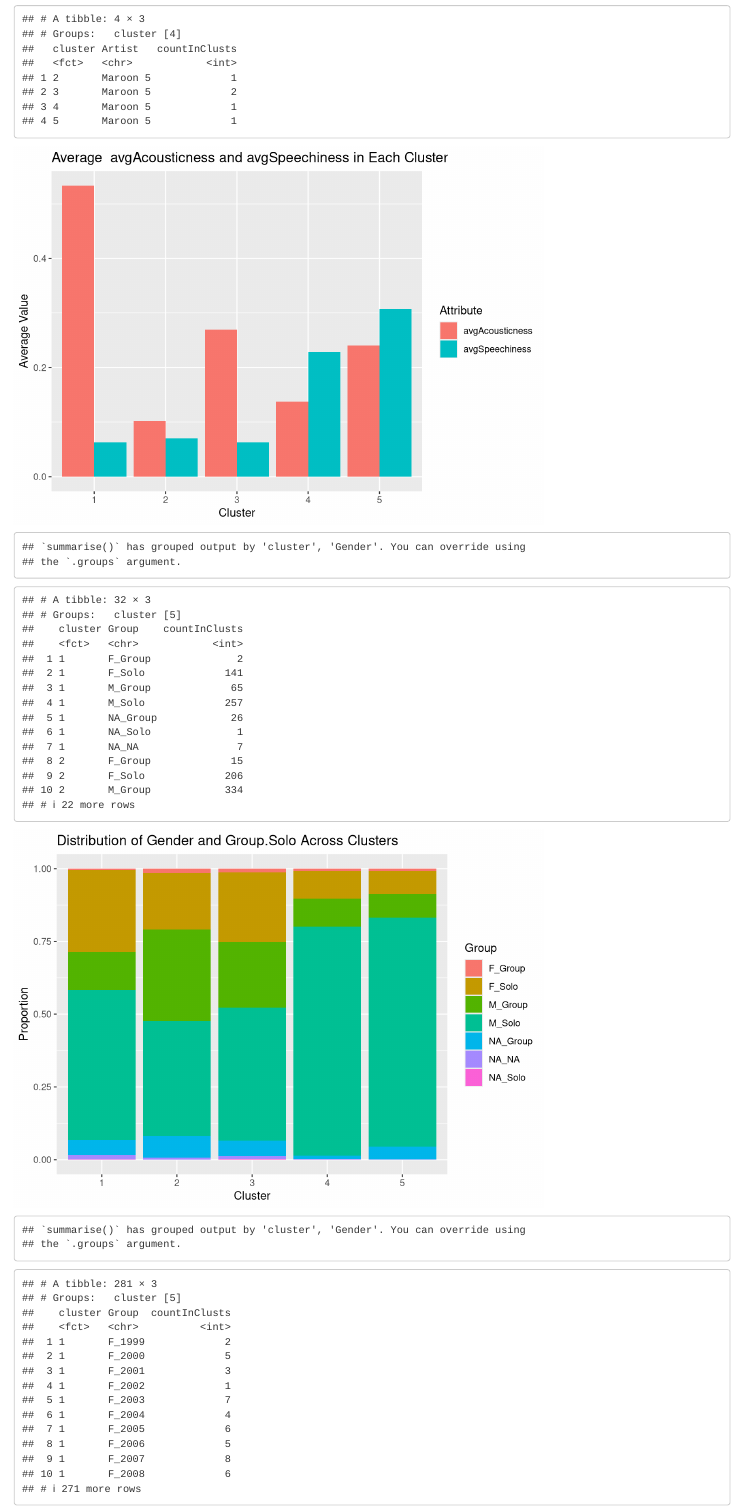
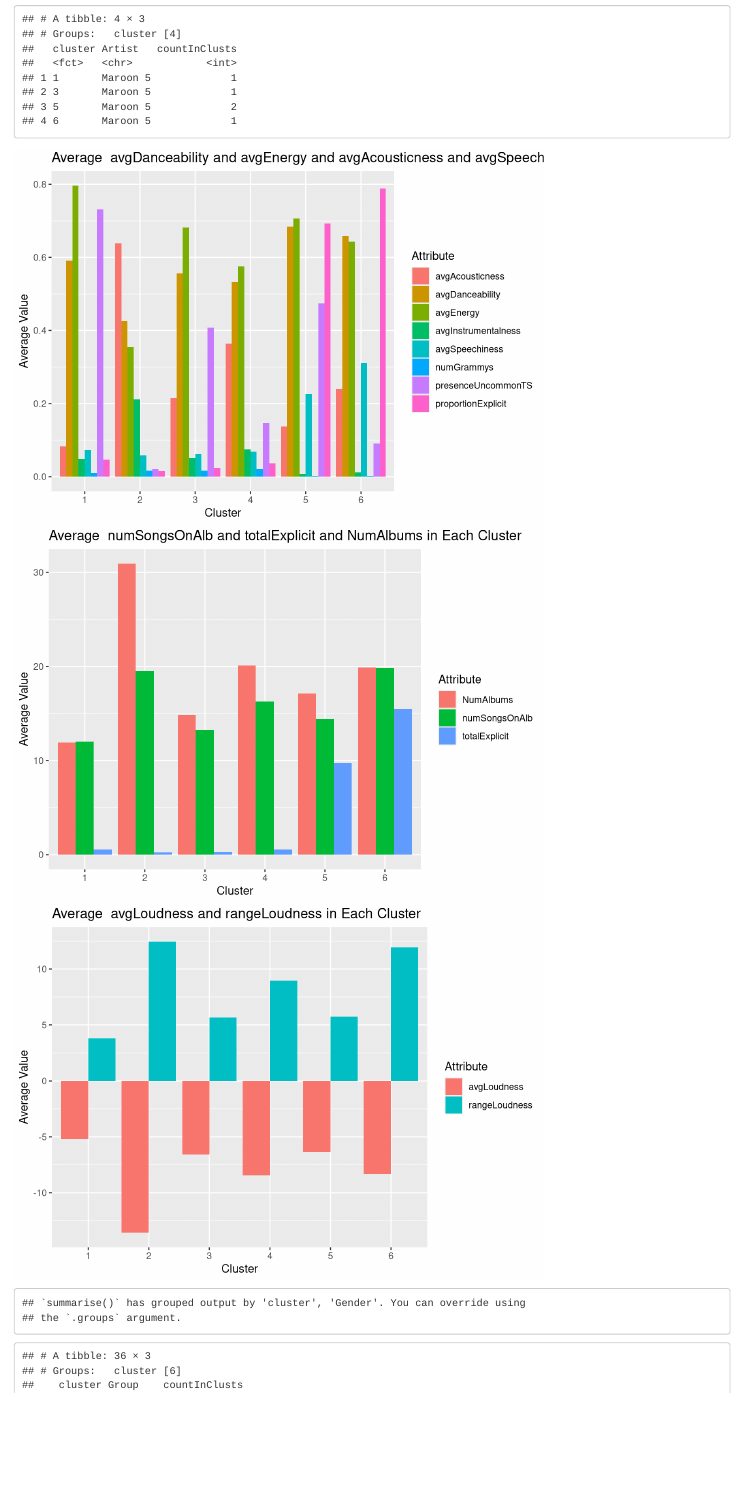
Before and after one commit to danield2255/MusicArtistArchetypes, an R Markdown document (AlbumClustering.Rmd): the page in a window 1100 px wide, from 9210 px down. Rendered offline with R 4.5, knitr and Pandoc, with nearby package versions; code that draws random numbers runs with fixed seeds of ours.

Commit message:
file update

````diff
--- a/AlbumClustering.Rmd
+++ b/AlbumClustering.Rmd
@@ -17,6 +17,7 @@ library(mltools)
 library(rlang)
 library(reshape2)
 library(stringi)
+set.seed(41)
 ```
 
 
@@ -301,7 +302,9 @@ print(maroon5Appearances)
 
 
 ```{r}
-avgMetricsinClusts(pcaSpotifyAllCompleteClusters, c("avgAcousticness", "avgSpeechiness"))
+avgMetricsinClusts(pcaSpotifyAllCompleteClusters, c("avgDanceability", "avgEnergy", "avgAcousticness", "avgSpeechiness", "avgInstrumentalness", "presenceUncommonTS", "proportionExplicit", "numGrammys"))
+avgMetricsinClusts(pcaSpotifyAllCompleteClusters, c("numSongsOnAlb", "totalExplicit", "NumAlbums"))
+avgMetricsinClusts(pcaSpotifyAllCompleteClusters, c("avgLoudness", "rangeLoudness"))
 ```
 
 
````
Also changed, not shown: AlbumClustering.Rmd (2 more changed lines).
